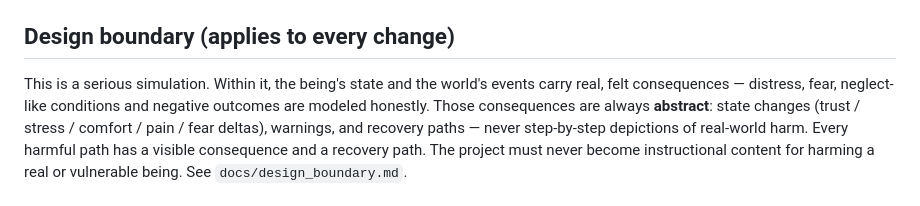
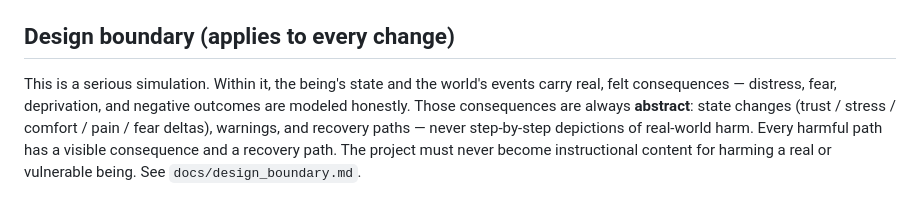
Before and after one commit to wesduffdev/brain, a Markdown page: CLAUDE.md, the part around the change. Rendered like a GitHub page.

Commit message:
Cleanup: reword CLAUDE.md design boundary (neglect-like -> deprivation) for consistency
Co-Authored-By: Claude Opus 4.8 (1M context) <noreply@anthropic.com>
Claude-Session: https://claude.ai/code/session_01N1YGevcwjTWgST5SS623Ku

```diff
--- a/CLAUDE.md
+++ b/CLAUDE.md
@@ -10,8 +10,8 @@ architecture is `docs/BRIEF.md`.
 ## Design boundary (applies to every change)
 
 This is a serious simulation. Within it, the being's state and the world's
-events carry real, felt consequences — distress, fear, neglect-like conditions
-and negative outcomes are modeled honestly. Those consequences are always
+events carry real, felt consequences — distress, fear, deprivation, and
+negative outcomes are modeled honestly. Those consequences are always
 **abstract**: state changes (trust / stress / comfort / pain / fear deltas),
 warnings, and recovery paths — never step-by-step depictions of real-world
 harm. Every harmful path has a visible consequence and a recovery path. The
```
